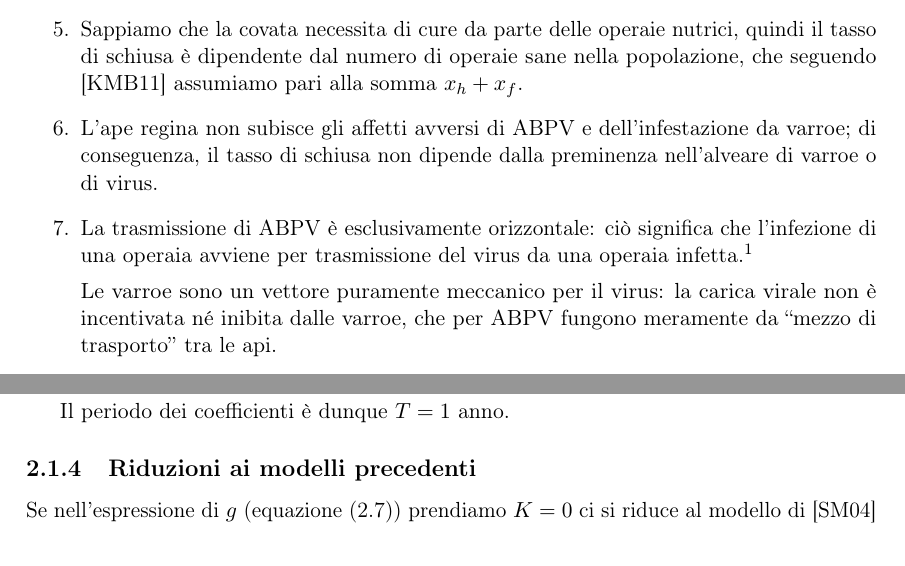
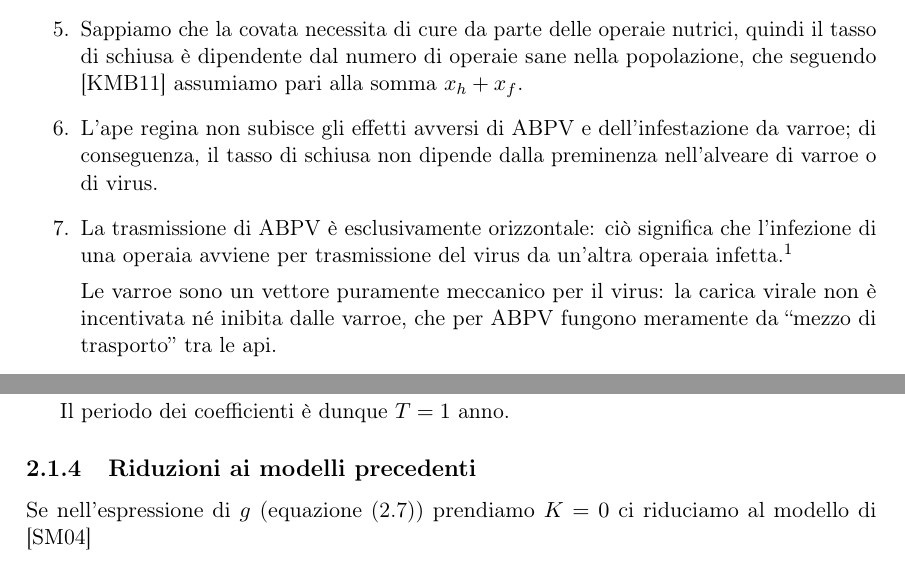
Before and after one commit to rakk-g/tesi-api, a LaTeX book (api/src/tesiApi.tex, which reads api/src/pezzi/models.tex): two parts of pages 12 and 17 of 20, joined at a grey line, cut so that both start at the same text. Compiled offline with pdfLaTeX.

Commit message:
gli affetti della regina.

```diff
--- a/api/src/pezzi/models.tex
+++ b/api/src/pezzi/models.tex
@@ -38,8 +38,8 @@ Proseguiamo con l'esame delle assunzioni del modello:
     \item Il tasso massimale di riproduzione delle varroe è lo stesso, che siano portatrici di virus o meno.
     Ciò si riflette nelle equazioni \eqref{eq:r17m} e \eqref{eq:r17n}, in cui il primo termine descrive le nuove nascite: esso è proporzionale alla popolazione del compartimento ed il fattore di proporzionalità è lo stesso in entrambe le equazioni. In esso, $r$ è il tasso massimo di riproduzione del parassita \emph{Varroa}, mentre $\alpha$ è la capacità portante dell'ospite \emph{Apis}.
     \item Sappiamo che la covata necessita di cure da parte delle operaie nutrici, quindi il tasso di schiusa è dipendente dal numero di operaie sane nella popolazione, che seguendo \cite{khoury2011} assumiamo pari alla somma $x_h + x_f$.
-    \item L'ape regina non subisce gli affetti avversi di ABPV e dell'infestazione da varroe; di conseguenza, il tasso di schiusa non dipende dalla preminenza nell'alveare di varroe o di virus.
-    \item La trasmissione di ABPV è esclusivamente orizzontale: ciò significa che l'infezione di una operaia avviene per trasmissione del virus da una operaia infetta.\footnote{La trasmissione \emph{verticale} di un patogeno riguarda invece l'infezione della prole a causa dei genitori già infetti.}
+    \item L'ape regina non subisce gli effetti avversi di ABPV e dell'infestazione da varroe; di conseguenza, il tasso di schiusa non dipende dalla preminenza nell'alveare di varroe o di virus.
+    \item La trasmissione di ABPV è esclusivamente orizzontale: ciò significa che l'infezione di una operaia avviene per trasmissione del virus da un'altra operaia infetta.\footnote{La trasmissione \emph{verticale} di un patogeno riguarda invece l'infezione della prole a causa dei genitori già infetti.}
 
     Le varroe sono un vettore puramente meccanico per il virus: la carica virale non è incentivata né inibita dalle varroe, che per ABPV fungono meramente da ``mezzo di trasporto'' tra le api.
     \item Poiché le pupe infette con ABPV muoiono rapidamente prima della schiusa, tutte le giovani operaie che giungono all'età adulta si assumono libere dal virus. L'effetto limitante sul tasso di schiusa dovuto alla presenza di varroe infette viene incorporato in un fattore di modulazione $h(m)$.
@@ -268,4 +268,4 @@ Il periodo dei coefficienti è dunque $T= 1 \text{ anno}$.
 
 
 \subsection{Riduzioni ai modelli precedenti}
-Se nell'espressione di $g$ (equazione~\eqref{eq:hillSigmoid}) prendiamo $K=0$ ci si riduce al modello di \cite{sumMar04}
+Se nell'espressione di $g$ (equazione~\eqref{eq:hillSigmoid}) prendiamo $K=0$ ci riduciamo al modello di \cite{sumMar04}
```
Also changed, not shown: api/src/pezzi/models.tex (2 more changed lines).
